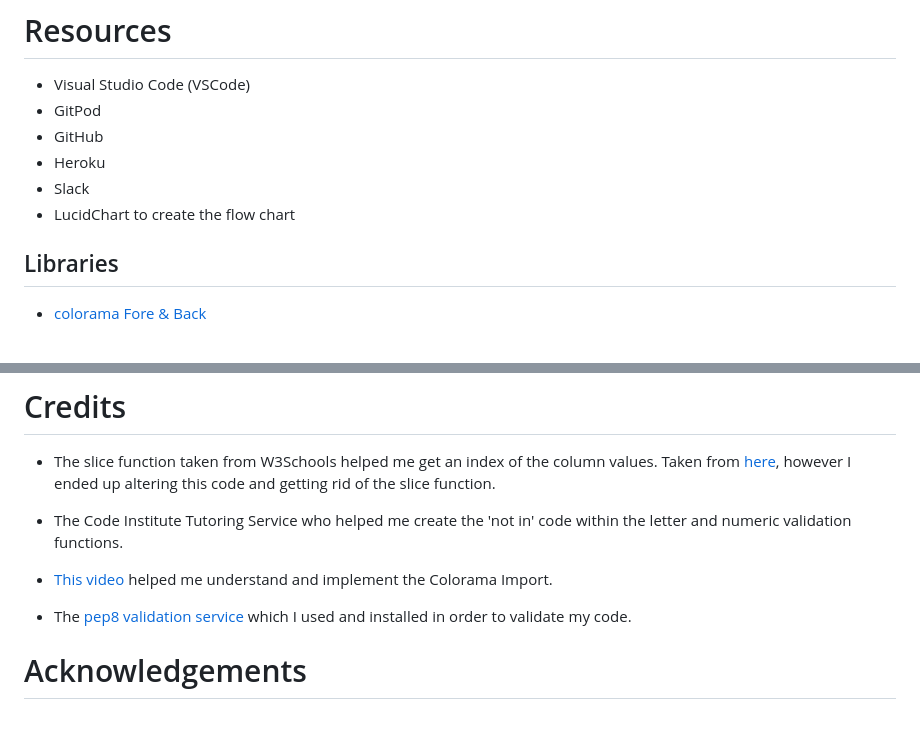
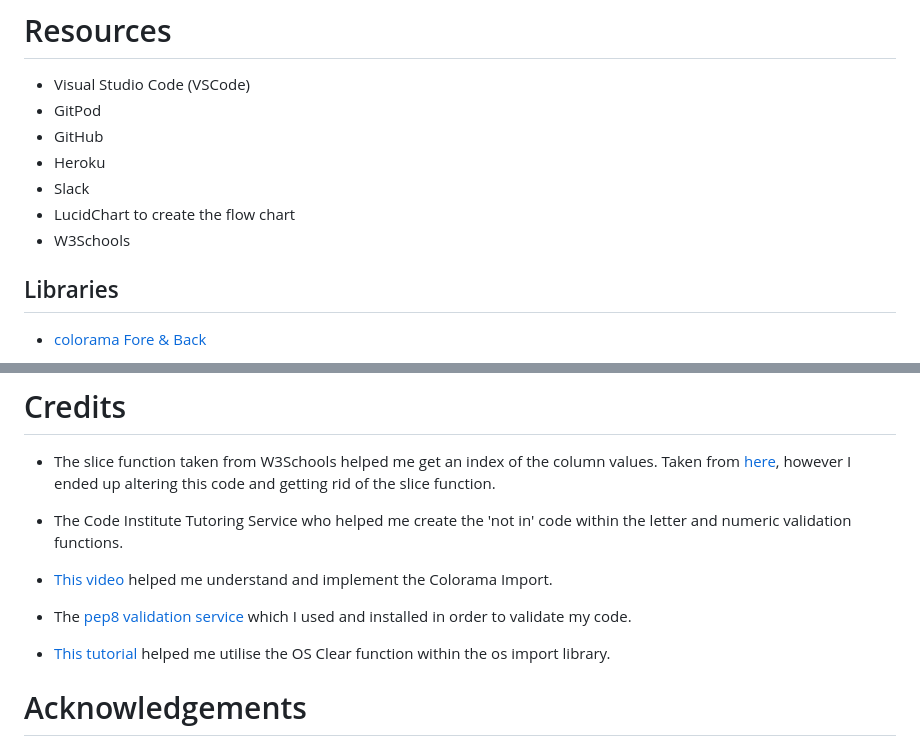
Before and after one commit to cameronjamesw/railway-inn, a Markdown page: README.md, 2 parts joined by grey strips. Rendered like a GitHub page; blank space fills up the shorter version.

```diff
--- a/README.md
+++ b/README.md
@@ -181,6 +181,7 @@ The Employee Database is stored on an on-site computer within the Railway Inn wh
 - Heroku
 - Slack
 - LucidChart to create the flow chart
+- W3Schools
 
 ## Libraries
 
@@ -235,6 +236,8 @@ The Application has been deployed from GitHub to Heroku by following the steps:
 
 - The [pep8 validation service](https://pypi.org/project/pep8/) which I used and installed in order to validate my code.
 
+- [This tutorial](https://www.codingninjas.com/studio/library/how-to-clear-a-screen-in-python) helped me utilise the OS Clear function within the os import library.
+
 # Acknowledgements
 
 - I would like to thank my mentor Jubril Akolade for providing me with such succinct advise and guidance during my mentor sessions. This project was made so much easier with the help of AJ as his methodology when it came to tackling this project.
```
Also changed, not shown: other parts of README.md (+1 -1 lines).
